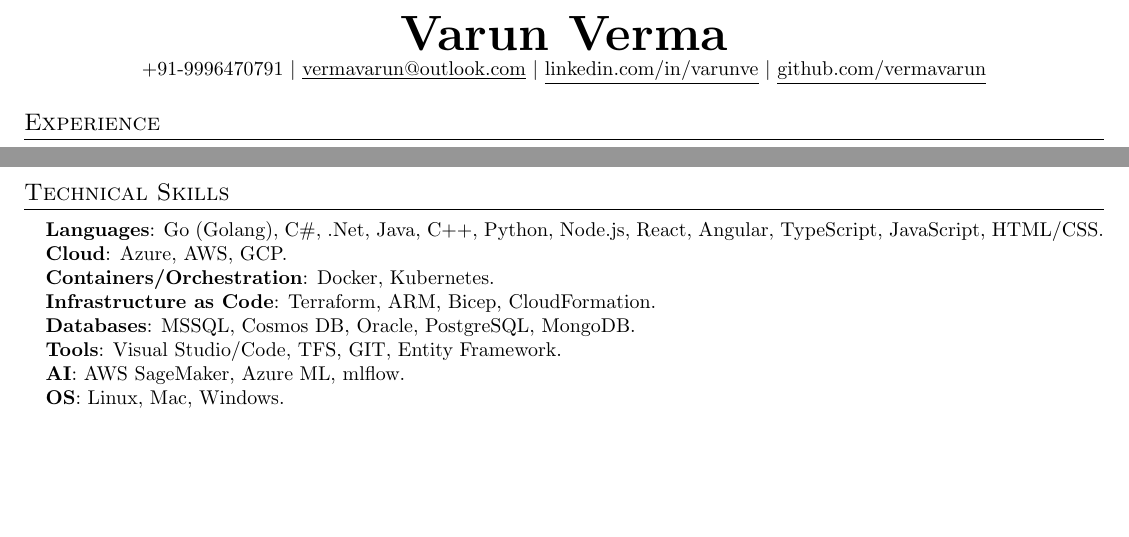
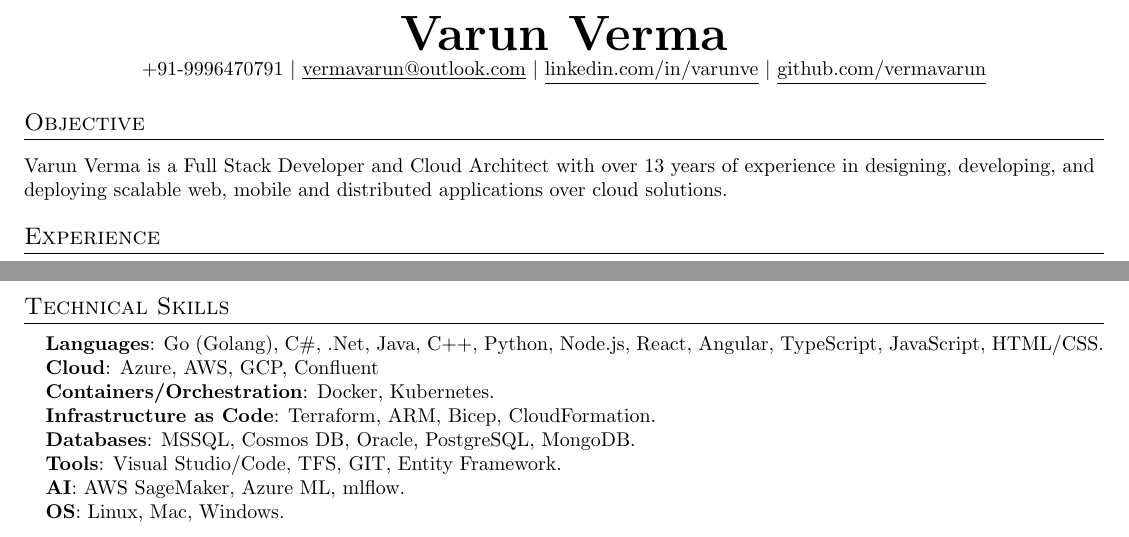
Before and after one commit to vermavarun/vermavarun.github.io, a LaTeX CV (resume.tex): two parts of pages 1 and 2 of 2, joined at a grey line, cut so that both start at the same text, the shorter picture padded with empty space. Compiled offline with pdfLaTeX.

Commit message:
Add objective section and update cloud skills in resume

```diff
--- a/resume.tex
+++ b/resume.tex
@@ -99,7 +99,9 @@
     \href{https://github.com/vermavarun}{\underline{github.com/vermavarun}}
 \end{center}
 
-
+%-----------Objective------------
+\section{Objective}
+\resumeItem{Varun Verma is a Full Stack Developer and Cloud Architect with over 13 years of experience in designing, developing, and deploying scalable web, mobile and distributed applications over cloud solutions.}
 
 %-----------EXPERIENCE-----------
 \section{Experience}
@@ -199,7 +201,7 @@
  \begin{itemize}[leftmargin=0.15in, label={}]
     \small{\item{
      \textbf{Languages}{: Go (Golang), C\#, .Net, Java, C++, Python, Node.js, React, Angular, TypeScript, JavaScript, HTML/CSS.} \\
-     \textbf{Cloud}{: Azure, AWS, GCP.} \\
+     \textbf{Cloud}{: Azure, AWS, GCP, Confluent} \\
      \textbf{Containers/Orchestration}{: Docker, Kubernetes.} \\
      \textbf{Infrastructure as Code}{: Terraform, ARM, Bicep, CloudFormation.} \\
      \textbf{Databases}{: MSSQL, Cosmos DB, Oracle, PostgreSQL, MongoDB.} \\
```
